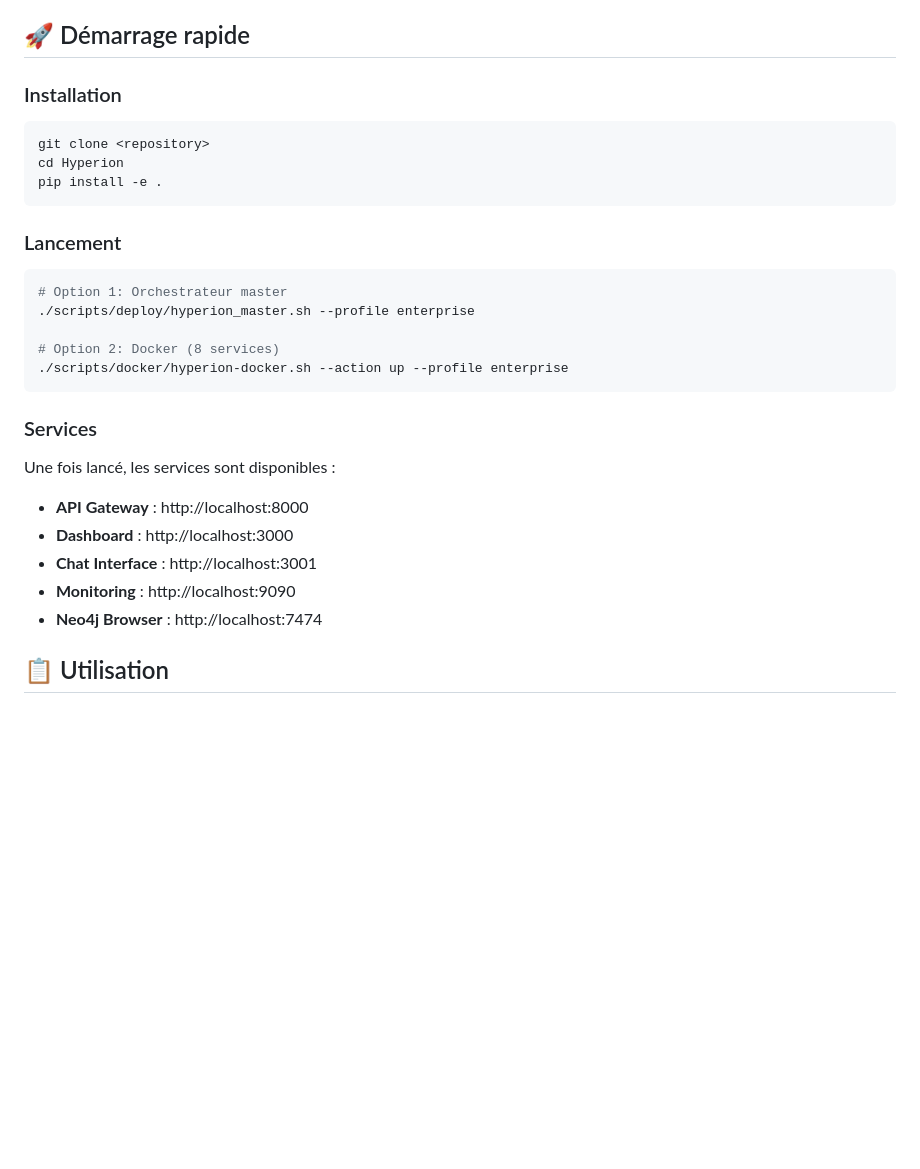
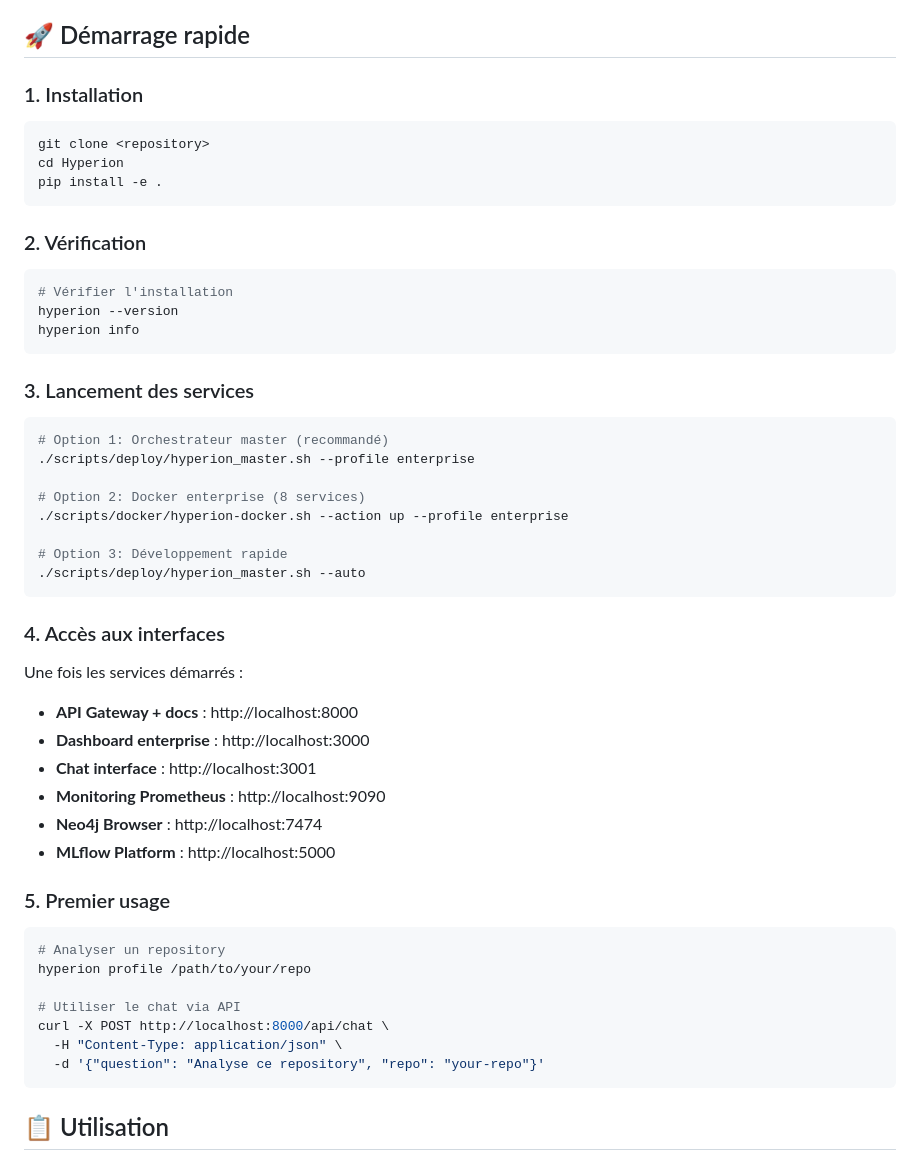
Before and after one commit to Ryckmat/Hyperion, a Markdown page: README.md, the part around one of its changes. Rendered like a GitHub page; blank space fills up the shorter version.

````diff
--- a/README.md
+++ b/README.md
@@ -29,29 +29,51 @@
 
 ## 🚀 Démarrage rapide
 
-### Installation
+### 1. Installation
 ```bash
 git clone <repository>
 cd Hyperion
 pip install -e .
 ```
 
-### Lancement
+### 2. Vérification
 ```bash
-# Option 1: Orchestrateur master
+# Vérifier l'installation
+hyperion --version
+hyperion info
+```
+
+### 3. Lancement des services
+```bash
+# Option 1: Orchestrateur master (recommandé)
 ./scripts/deploy/hyperion_master.sh --profile enterprise
 
-# Option 2: Docker (8 services)
+# Option 2: Docker enterprise (8 services)
 ./scripts/docker/hyperion-docker.sh --action up --profile enterprise
+
+# Option 3: Développement rapide
+./scripts/deploy/hyperion_master.sh --auto
 ```
 
-### Services
-Une fois lancé, les services sont disponibles :
-* **API Gateway** : http://localhost:8000
-* **Dashboard** : http://localhost:3000
-* **Chat Interface** : http://localhost:3001
-* **Monitoring** : http://localhost:9090
+### 4. Accès aux interfaces
+Une fois les services démarrés :
+* **API Gateway + docs** : http://localhost:8000
+* **Dashboard enterprise** : http://localhost:3000
+* **Chat interface** : http://localhost:3001
+* **Monitoring Prometheus** : http://localhost:9090
 * **Neo4j Browser** : http://localhost:7474
+* **MLflow Platform** : http://localhost:5000
+
+### 5. Premier usage
+```bash
+# Analyser un repository
+hyperion profile /path/to/your/repo
+
+# Utiliser le chat via API
+curl -X POST http://localhost:8000/api/chat \
+  -H "Content-Type: application/json" \
+  -d '{"question": "Analyse ce repository", "repo": "your-repo"}'
+```
 
 ## 📋 Utilisation
 
````
Also changed, not shown: other parts of README.md (+66 -53 lines).
